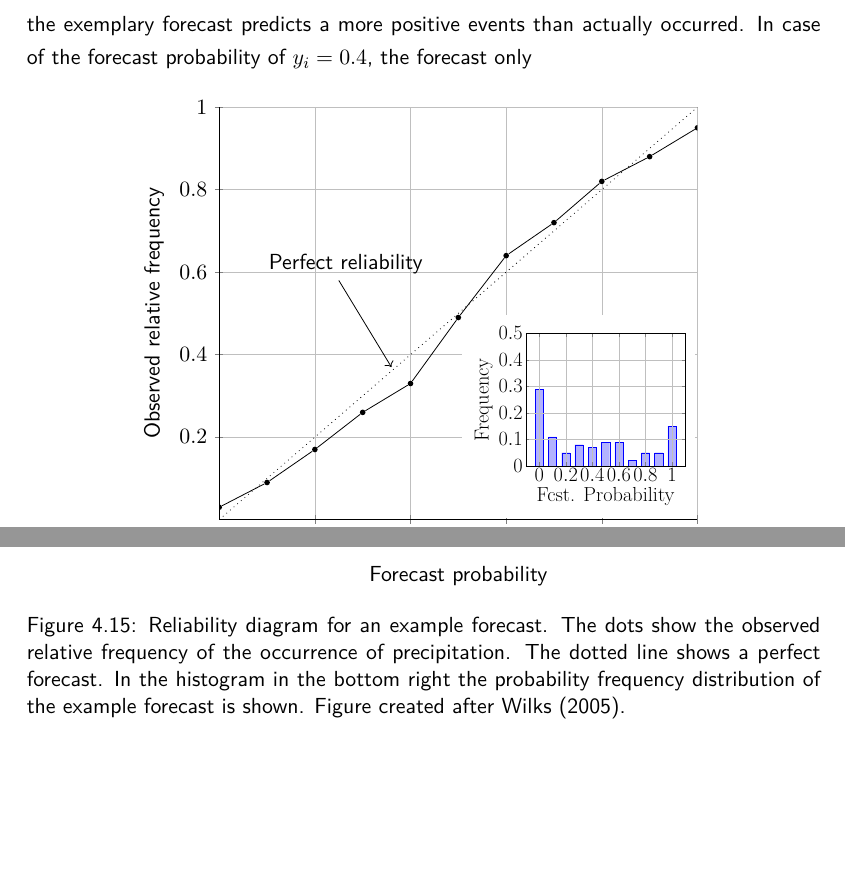
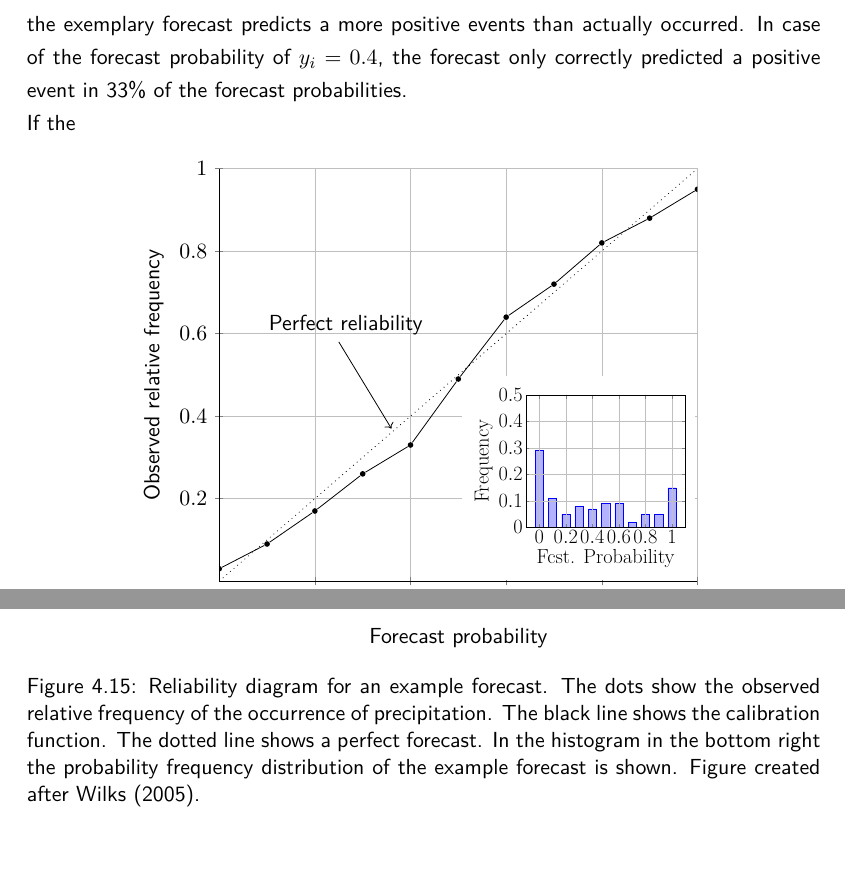
Before and after one commit to smichel/py_rainprog, a LaTeX thesis (MA.tex): two parts of page 28 of 34, joined at a grey line, cut so that both start at the same text, the shorter picture padded with empty space. Compiled offline with pdfLaTeX.

Commit message:
small additions to the text

```diff
--- a/MA.tex
+++ b/MA.tex
@@ -927,7 +927,8 @@ Reliability diagrams are graphs of the full joint distribution of forecasts and
 	\caption[]{Verification data for a probabilistic forecast of a binary event. For the different forecast probabilities, $y_i$, the conditional probability $p(o_1|y_i)$ indicates the relative frequency of a positive  event. The marginal probabilities $p(y_i)$ show the relative frequencies with which each forecast probability occurred.}
 	\label{tab:verification}
 \end{table}
-To create a reliability diagram the forecasted probabilities are binned into probability bins (Table \ref{tab:verification}). For the exemplary data of Table \ref{tab:verification} this means that in 29\% of the forecasted probabilities a probability $p(y_i)$ of 0.0 is present. In 3\% of the forecasted probabilities of $y_i = 0.0$ this resulted in a positive event. A perfect forecast would show a conditional probability $p(o_1|y_i) = 0.0$ for a forecast probability $y_i = 0.0$. This means the exemplary forecast predicts a more positive events than actually occurred. In case of the forecast probability of $y_i = 0.4$, the forecast only
+To create a reliability diagram the forecasted probabilities are binned into probability bins (Table \ref{tab:verification}). For the exemplary data of Table \ref{tab:verification} this means that in 29\% of the forecasted probabilities a probability $p(y_i)$ of 0.0 is present. In 3\% of the forecasted probabilities of $y_i = 0.0$ this resulted in a positive event. A perfect forecast would show a conditional probability $p(o_1|y_i) = 0.0$ for a forecast probability $y_i = 0.0$. This means the exemplary forecast predicts a more positive events than actually occurred. In case of the forecast probability of $y_i = 0.4$, the forecast only correctly predicted a positive event in 33\% of the forecast probabilities. \\
+If the
 \begin{figure}[!htbp]
 	\centering
 	\begin{tikzpicture}[dot/.style={circle,inner sep=1pt,fill,name=#1},
@@ -969,7 +970,7 @@ To create a reliability diagram the forecasted probabilities are binned into pro
 	\draw (axis cs: 0.759,0.25)node{\usebox{\mybox}};
 	\end{axis}
 	\end{tikzpicture}
-	\caption[Reliability Diagram]{Reliability diagram for an example forecast. The dots show the observed relative frequency of the occurrence of precipitation. The dotted line shows a perfect forecast. In the histogram in the bottom right the probability frequency distribution of the example forecast is shown. Figure created after \cite{Wilks}.}
+	\caption[Reliability Diagram]{Reliability diagram for an example forecast. The dots show the observed relative frequency of the occurrence of precipitation. The black line shows the calibration function. The dotted line shows a perfect forecast. In the histogram in the bottom right the probability frequency distribution of the example forecast is shown. Figure created after \cite{Wilks}.}
 	\label{fig:reliability}
 \end{figure}
 \subsection{ROC Skill Score}
```
